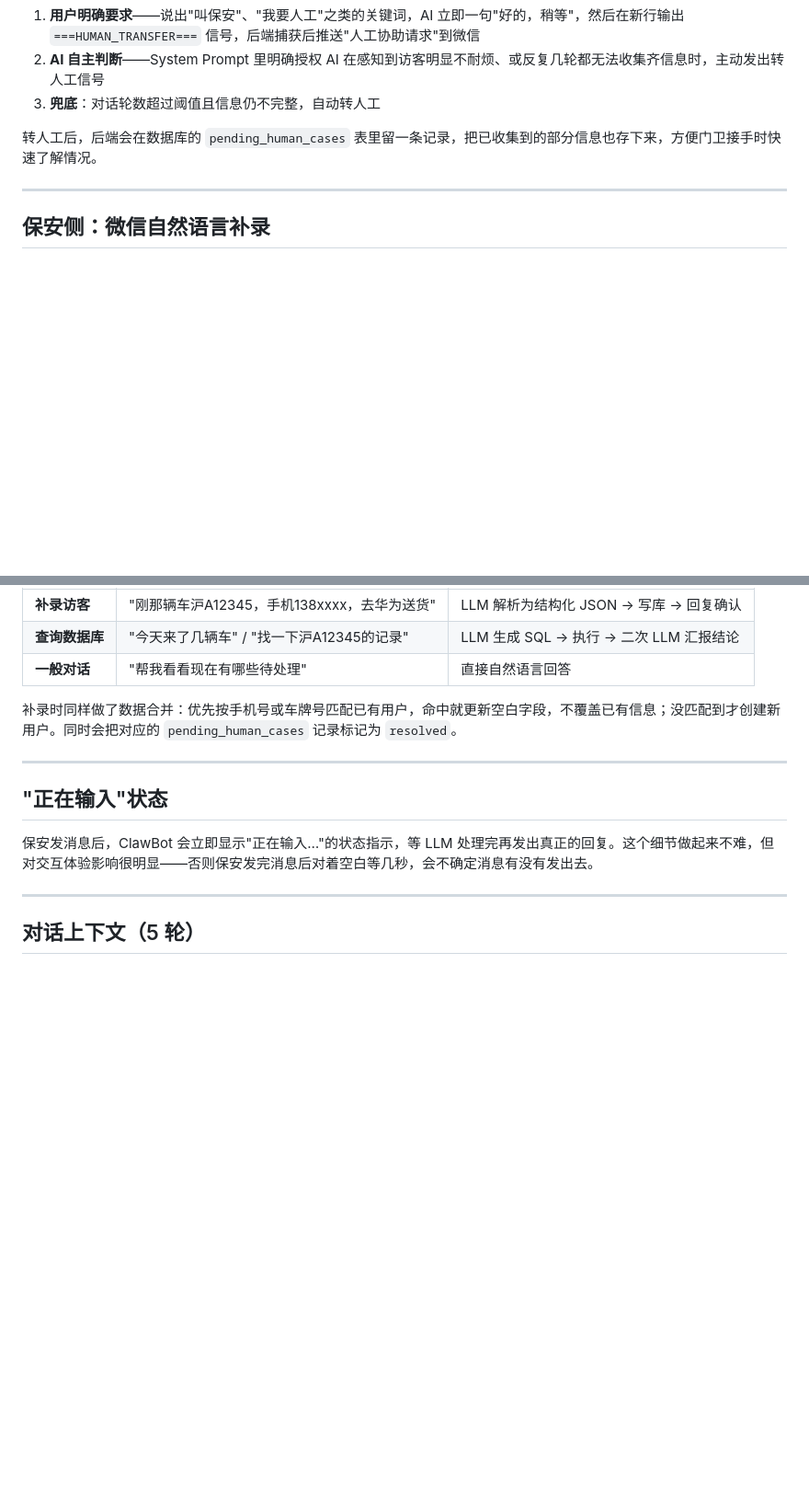
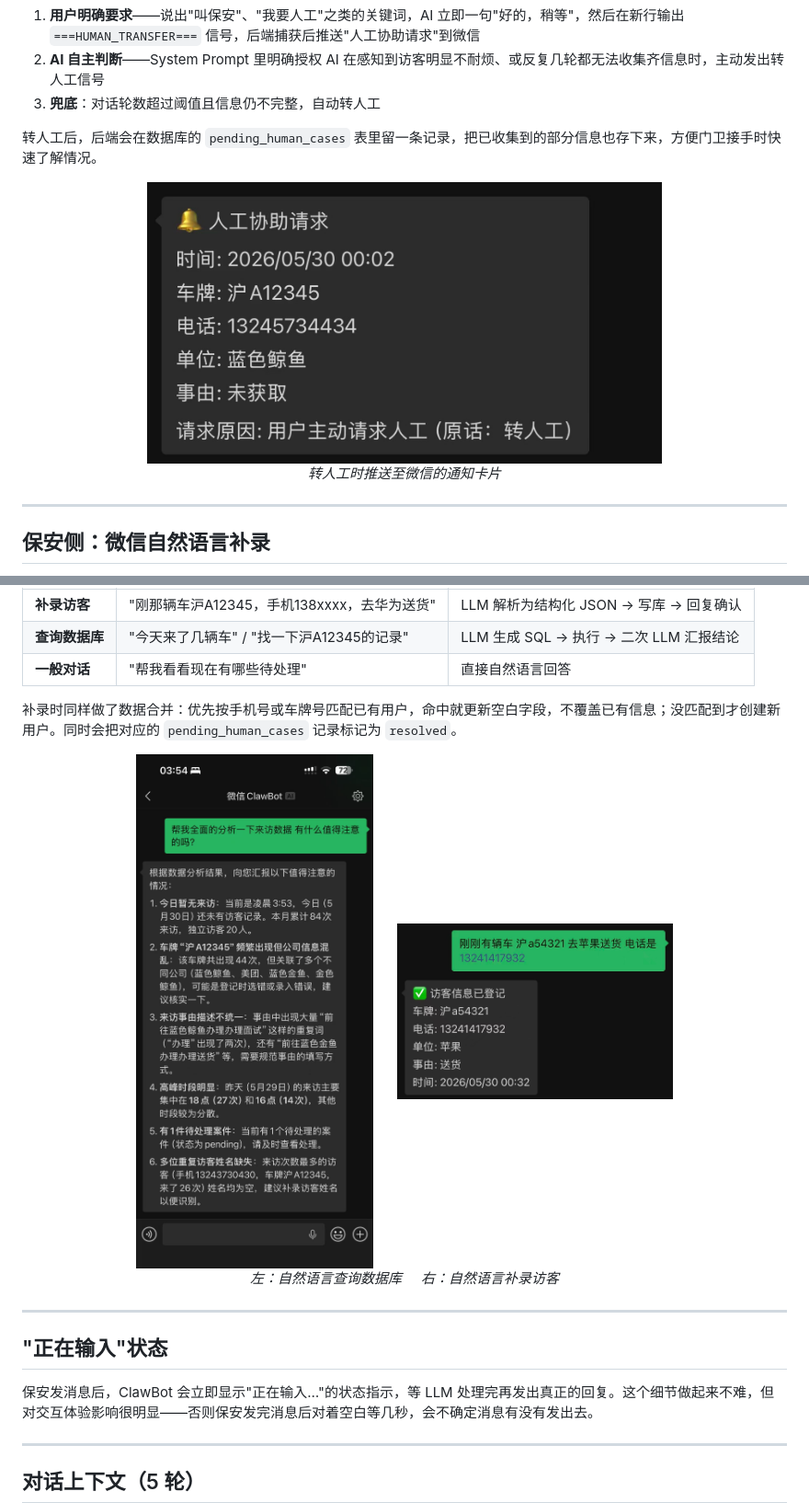
Before and after one commit to il057/whaletech, a Markdown page: DESIGN_JOURNEY.md, 2 parts joined by grey strips. Shown at 92% size. Drawn GitHub-style; pictures changed too: asserts/LLM_application.jpg (added), asserts/human_assistance_request.jpg (added), asserts/visitor_manual_registration.jpg (added); blank space fills up the shorter version.

```diff
--- a/DESIGN_JOURNEY.md
+++ b/DESIGN_JOURNEY.md
@@ -109,6 +115,11 @@ Day 2 首先补上了 Day 1 留的坑：转人工。
 
 转人工后，后端会在数据库的 `pending_human_cases` 表里留一条记录，把已收集到的部分信息也存下来，方便门卫接手时快速了解情况。
 
+<p align="center">
+  <img src="asserts/human_assistance_request.jpg" alt="人工协助请求" width="560">
+  <br><em>转人工时推送至微信的通知卡片</em>
+</p>
+
 ---
 
 ## 保安侧：微信自然语言补录
@@ -122,6 +133,14 @@ Day 2 首先补上了 Day 1 留的坑：转人工。
 | **一般对话** | "帮我看看现在有哪些待处理" | 直接自然语言回答 |
 
 补录时同样做了数据合并：优先按手机号或车牌号匹配已有用户，命中就更新空白字段，不覆盖已有信息；没匹配到才创建新用户。同时会把对应的 `pending_human_cases` 记录标记为 `resolved`。
+
+<p align="center">
+  <img src="asserts/LLM_application.jpg" alt="查询数据库" width="300">
+  &nbsp;&nbsp;&nbsp;&nbsp;
+  <img src="asserts/visitor_manual_registration.jpg" alt="补录访客" width="300">
+  <br><em>左：自然语言查询数据库 &nbsp;&nbsp;&nbsp; 右：自然语言补录访客</em>
+</p>
+
 
 ---
 
```
Also changed, not shown: other parts of DESIGN_JOURNEY.md (+12 -3 lines), asserts/visitor_notification.jpg (added), 1 other file.
